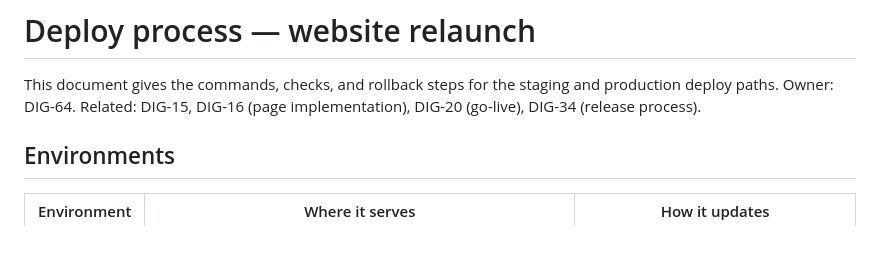
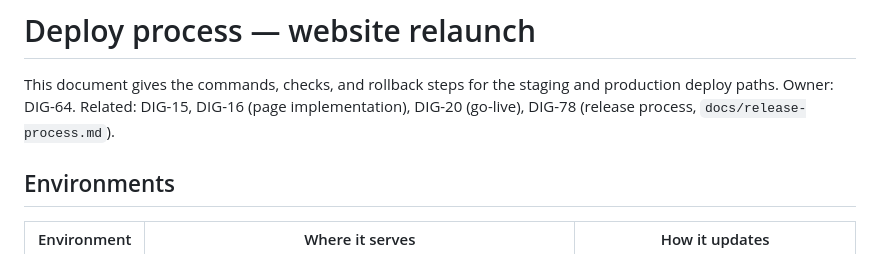
Before and after one commit to Digitally-Shifted/website-relaunch, a Markdown page: docs/deploy-process.md, the part around the change. Drawn GitHub-style.

Commit message:
DIG-78: release process doc (semver, changelog, tagging, rollback)

```diff
--- a/docs/deploy-process.md
+++ b/docs/deploy-process.md
@@ -2,7 +2,8 @@
 
 This document gives the commands, checks, and rollback steps for the staging
 and production deploy paths. Owner: DIG-64. Related: DIG-15, DIG-16 (page
-implementation), DIG-20 (go-live), DIG-34 (release process).
+implementation), DIG-20 (go-live), DIG-78 (release process,
+`docs/release-process.md`).
 
 ## Environments
 
```
Also changed, not shown: docs/release-process.md (added, +188 -0 lines).
